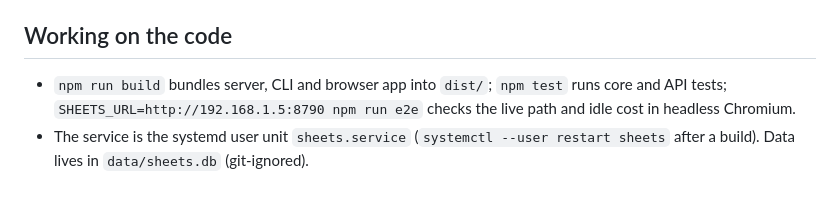
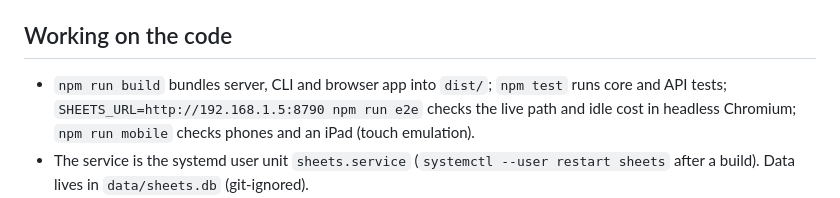
Before and after one commit to Starwaves1/ai-sheets, a Markdown page: AGENTS.md, the part around the change. Rendered like a GitHub page.

```diff
--- a/AGENTS.md
+++ b/AGENTS.md
@@ -81,7 +81,7 @@ Raw ops use 0-based row/col indices and sheet ids from the summary, for example
 
 ## Working on the code
 
-- `npm run build` bundles server, CLI and browser app into `dist/`; `npm test` runs core and API tests; `SHEETS_URL=http://192.168.1.5:8790 npm run e2e` checks the live path and idle cost in headless Chromium.
+- `npm run build` bundles server, CLI and browser app into `dist/`; `npm test` runs core and API tests; `SHEETS_URL=http://192.168.1.5:8790 npm run e2e` checks the live path and idle cost in headless Chromium; `npm run mobile` checks phones and an iPad (touch emulation).
 - The service is the systemd user unit `sheets.service` (`systemctl --user restart sheets` after a build). Data lives in `data/sheets.db` (git-ignored).
 - `src/core` is pure and shared by server and browser: A1 utilities, the document model, ops (apply, inverse, transform), the formula engine, display formats. Add a formula function in `src/core/formula/functions.ts` with a test in `test/core.test.ts`.
 - `src/server` is the HTTP API, SSE fan-out and SQLite op log; `src/client` is the browser app (no framework; `grid.ts` is the virtualized grid).
```
Also changed, not shown: README.md (+4 -0 lines), docs/screenshots/phone-landscape.png (added), docs/screenshots/phone-panned.png (added), docs/screenshots/phone.png (added), 7 other files.
